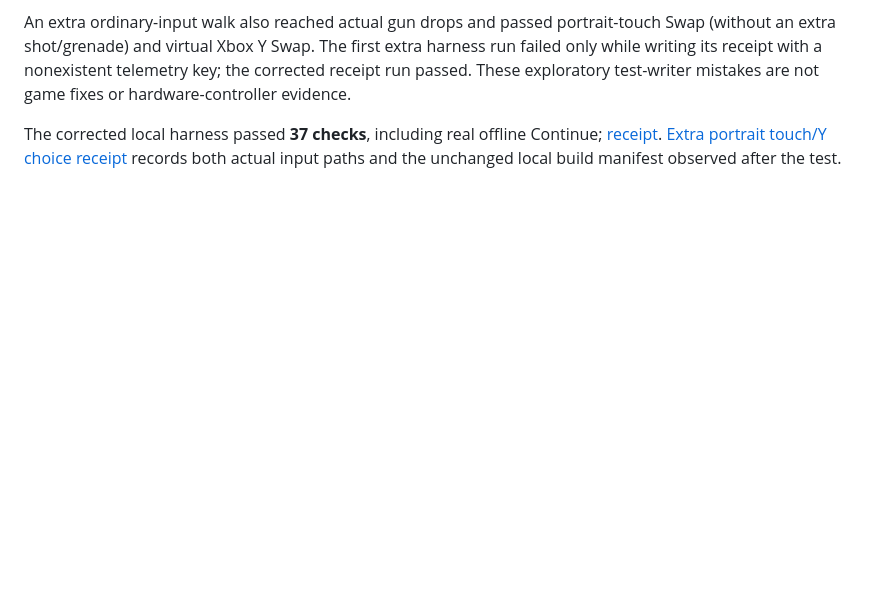
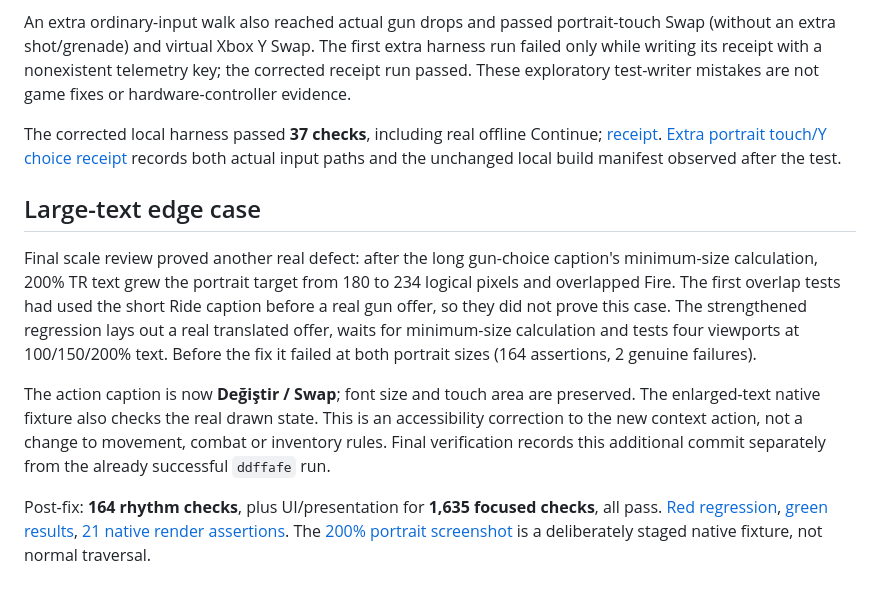
Before and after one commit to kaansavukduran/aion_endless_run, a Markdown page: docs/evidence-rhythm/README.md, the part around the change. Rendered like a GitHub page; blank space fills up the shorter version.

Commit message:
Keep actual gun-choice target clear at 200 percent text

```diff
--- a/docs/evidence-rhythm/README.md
+++ b/docs/evidence-rhythm/README.md
@@ -73,3 +73,11 @@ The independent controller probe now enters Retry checkpoint through the actual
 An extra ordinary-input walk also reached actual gun drops and passed portrait-touch Swap (without an extra shot/grenade) and virtual Xbox Y Swap. The first extra harness run failed only while writing its receipt with a nonexistent telemetry key; the corrected receipt run passed. These exploratory test-writer mistakes are not game fixes or hardware-controller evidence.
 
 The corrected local harness passed **37 checks**, including real offline Continue; [receipt](isolated-pad-results.json). [Extra portrait touch/Y choice receipt](choice-input-results.json) records both actual input paths and the unchanged local build manifest observed after the test.
+
+## Large-text edge case
+
+Final scale review proved another real defect: after the long gun-choice caption's minimum-size calculation, 200% TR text grew the portrait target from 180 to 234 logical pixels and overlapped Fire. The first overlap tests had used the short Ride caption before a real gun offer, so they did not prove this case. The strengthened regression lays out a real translated offer, waits for minimum-size calculation and tests four viewports at 100/150/200% text. Before the fix it failed at both portrait sizes (164 assertions, 2 genuine failures).
+
+The action caption is now **Değiştir / Swap**; font size and touch area are preserved. The enlarged-text native fixture also checks the real drawn state. This is an accessibility correction to the new context action, not a change to movement, combat or inventory rules. Final verification records this additional commit separately from the already successful `ddffafe` run.
+
+Post-fix: **164 rhythm checks**, plus UI/presentation for **1,635 focused checks**, all pass. [Red regression](large-text-red.log), [green results](large-text-green-results.json), [21 native render assertions](large-text-native.log). The [200% portrait screenshot](portrait-offer-large.png) is a deliberately staged native fixture, not normal traversal.
```
Also changed, not shown: docs/evidence-rhythm/portrait-offer-large.png (added), 7 other files.
